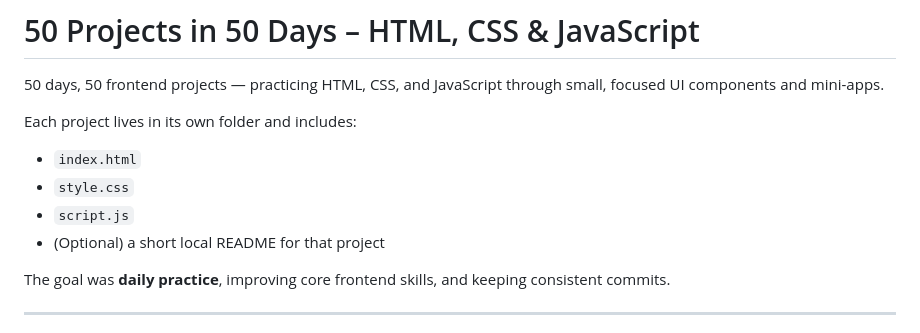
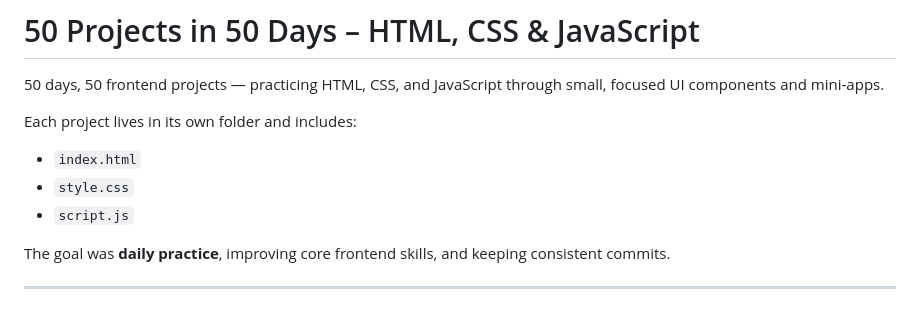
Before and after one commit to ali-khezri/50-days-50-projects-html-css-js, a Markdown page: README.md, the part around the change. GitHub-like rendering.

Commit message:
Update project structure description in README
Removed optional README mention from project structure.

```diff
--- a/README.md
+++ b/README.md
@@ -7,7 +7,6 @@ Each project lives in its own folder and includes:
 - `index.html`
 - `style.css`
 - `script.js`
-- (Optional) a short local README for that project
 
 The goal was **daily practice**, improving core frontend skills, and keeping consistent commits.
 
```
